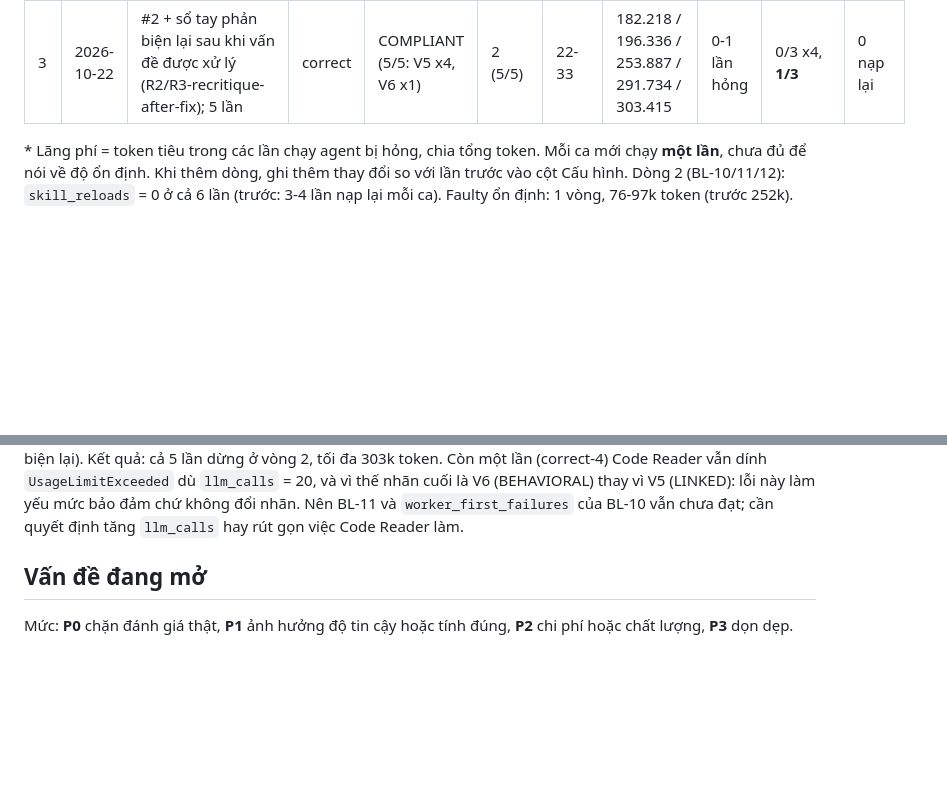
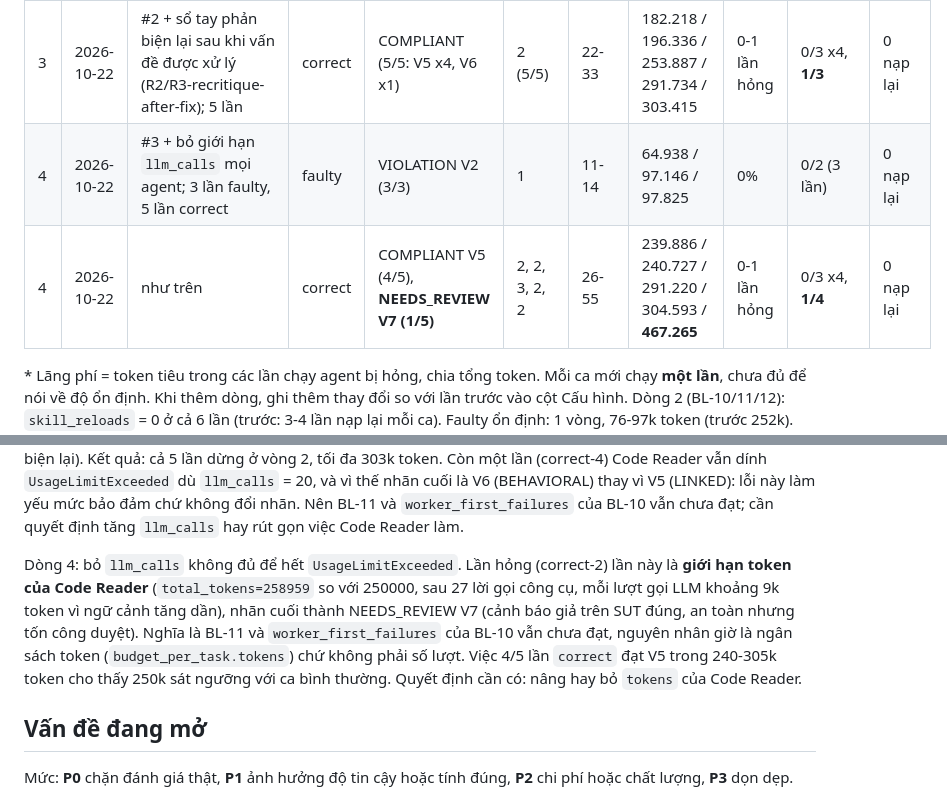
Before and after one commit to tungnk99/RFC-Audit, a Markdown page: docs/management/theo_doi_cai_thien.md, 2 parts joined by grey strips. GitHub-like rendering; blank space fills up the shorter version.

Commit message:
Nhật ký đo: bỏ llm_calls; lần hỏng còn lại do giới hạn token của Code Reader

```diff
--- a/docs/management/theo_doi_cai_thien.md
+++ b/docs/management/theo_doi_cai_thien.md
@@ -38,6 +38,8 @@ Mỗi cấu hình nên chạy mỗi ca **ít nhất 3 lần** vì kết quả c
 | 2 | 2026-10-22 | #1 + prompt "nạp skill một lần" (BL-10), `llm_calls` Code Reader 20 (BL-11), gộp T3 thường trong `evidence.summary` (BL-12); 3 lần mỗi ca | faulty | VIOLATION V2 (3/3) | 1 | 9-13 | 75.679 / 95.007 / 96.553 | 0% | 0/2 (3 lần) | 3 (0) |
 | 2 | 2026-10-22 | như trên | correct | COMPLIANT V5 (3/3) | 2 / 2 / 7 | 18 / 26 / 128 | 170.996 / 270.201 / 1.184.441 | 0% / 0% / 14% | 0/3, 0/3, **1/8** | 5 (0) mỗi lần |
 | 3 | 2026-10-22 | #2 + sổ tay phản biện lại sau khi vấn đề được xử lý (R2/R3-recritique-after-fix); 5 lần | correct | COMPLIANT (5/5: V5 x4, V6 x1) | 2 (5/5) | 22-33 | 182.218 / 196.336 / 253.887 / 291.734 / 303.415 | 0-1 lần hỏng | 0/3 x4, **1/3** | 0 nạp lại |
+| 4 | 2026-10-22 | #3 + bỏ giới hạn `llm_calls` mọi agent; 3 lần faulty, 5 lần correct | faulty | VIOLATION V2 (3/3) | 1 | 11-14 | 64.938 / 97.146 / 97.825 | 0% | 0/2 (3 lần) | 0 nạp lại |
+| 4 | 2026-10-22 | như trên | correct | COMPLIANT V5 (4/5), **NEEDS_REVIEW V7 (1/5)** | 2, 2, 3, 2, 2 | 26-55 | 239.886 / 240.727 / 291.220 / 304.593 / **467.265** | 0-1 lần hỏng | 0/3 x4, **1/4** | 0 nạp lại |
 
 \* Lãng phí = token tiêu trong các lần chạy agent bị hỏng, chia tổng token. Mỗi ca mới chạy **một lần**, chưa đủ để nói về
 độ ổn định. Khi thêm dòng, ghi thêm thay đổi so với lần trước vào cột Cấu hình.
@@ -52,6 +54,10 @@ Dòng 3: lần correct tệ nhất trước đó (1,18 triệu token) do **lặp
 TRACE_PATHS 4 vòng liền mà không phản biện lại. Đã sửa trong `advisor.py` (vấn đề đã được nhiệm vụ đề xuất xử lý thì coi là `stale`, gợi ý phản biện lại). Kết quả: cả 5 lần
 dừng ở vòng 2, tối đa 303k token. Còn một lần (correct-4) Code Reader vẫn dính `UsageLimitExceeded` dù `llm_calls` = 20, và vì thế nhãn cuối là V6 (BEHAVIORAL) thay vì V5
 (LINKED): lỗi này làm yếu mức bảo đảm chứ không đổi nhãn. Nên BL-11 và `worker_first_failures` của BL-10 vẫn chưa đạt; cần quyết định tăng `llm_calls` hay rút gọn việc Code Reader làm.
+
+Dòng 4: bỏ `llm_calls` không đủ để hết `UsageLimitExceeded`. Lần hỏng (correct-2) lần này là **giới hạn token của Code Reader** (`total_tokens=258959` so với 250000, sau 27 lời gọi công cụ, mỗi lượt gọi LLM khoảng 9k token vì
+ngữ cảnh tăng dần), nhãn cuối thành NEEDS_REVIEW V7 (cảnh báo giả trên SUT đúng, an toàn nhưng tốn công duyệt). Nghĩa là BL-11 và `worker_first_failures` của BL-10 vẫn chưa đạt, nguyên nhân giờ là ngân sách
+token (`budget_per_task.tokens`) chứ không phải số lượt. Việc 4/5 lần `correct` đạt V5 trong 240-305k token cho thấy 250k sát ngưỡng với ca bình thường. Quyết định cần có: nâng hay bỏ `tokens` của Code Reader.
 
 ## Vấn đề đang mở
 
```
